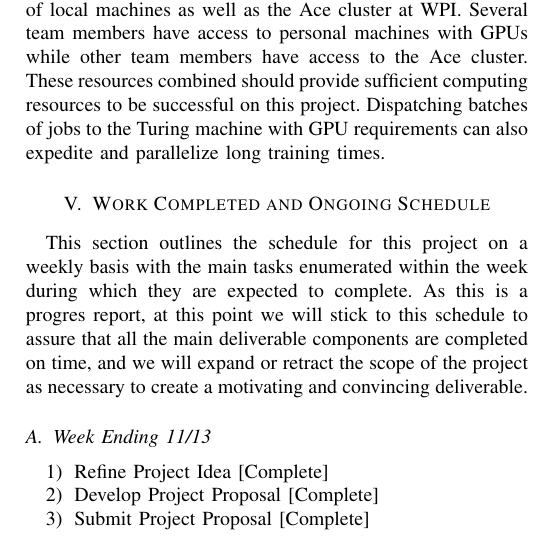
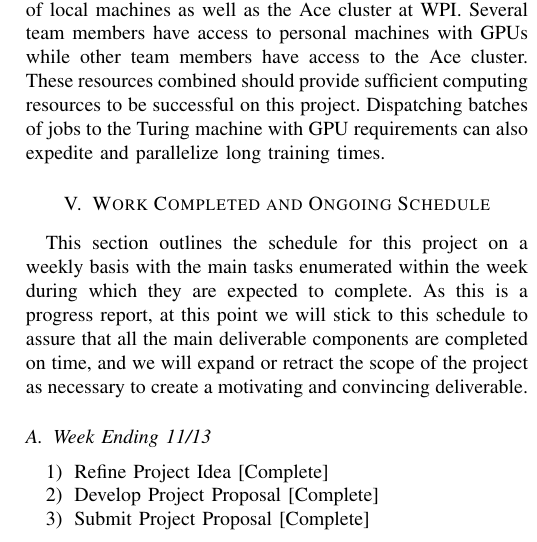
Before and after one commit to alexander-moore/Reinforcement-Learning-Benchmarking, a LaTeX paper (progress/team1_progress.tex): part of one column of page 4 of 5, cut so that both start at the same text. Compiled offline with pdfLaTeX; a missing font is replaced by an installed copy or a similar font; a LaTeX package or settings file that is missing is left out.

Commit message:
Corrected a typo

```diff
--- a/progress/team1_progress.tex
+++ b/progress/team1_progress.tex
@@ -254,7 +254,7 @@ Dispatching batches of jobs to the Turing machine with GPU requirements can also
 
 \section{Work Completed and Ongoing Schedule} \label{deliverables}
 This section outlines the schedule for this project on a weekly basis with the main tasks enumerated within the week during which they are expected to complete.
-As this is a progres report, at this point we will stick to this schedule to assure that all the main deliverable components are completed on time, and we will expand or retract the scope of the project as necessary to create a motivating and convincing deliverable.
+As this is a progress report, at this point we will stick to this schedule to assure that all the main deliverable components are completed on time, and we will expand or retract the scope of the project as necessary to create a motivating and convincing deliverable.
 
 \subsection{Week Ending 11/13}
 \begin{enumerate}
```
